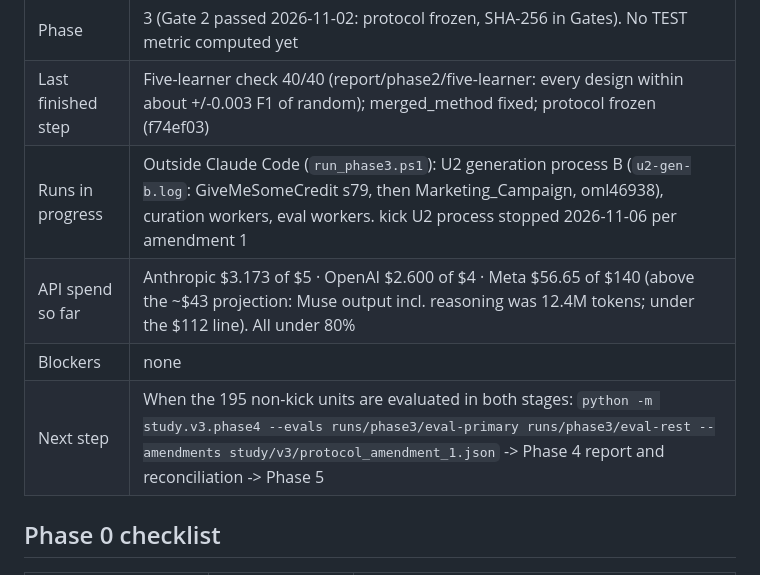
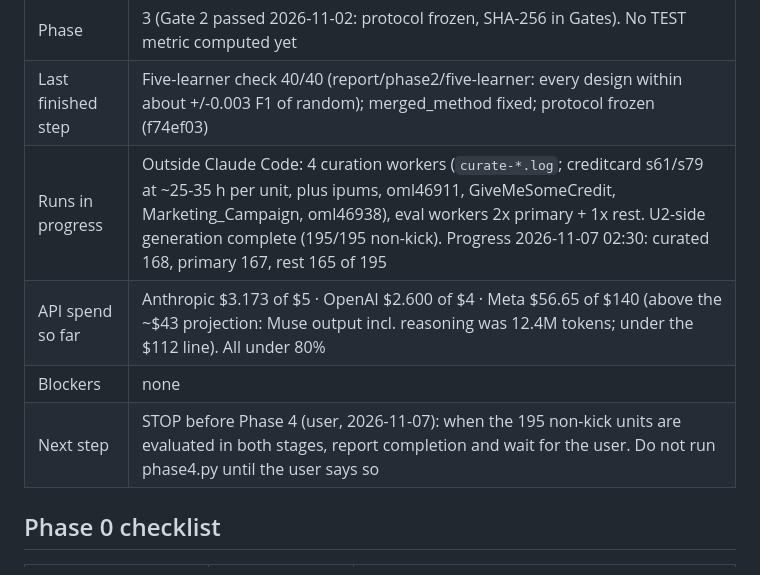
Before and after one commit to itsmanudon/quality-aware-synthesis-lab, a Markdown page: study/v3/STATUS.md, the part around the change. GitHub-like rendering.

Commit message:
docs(study): Record the user's stop before Phase 4
When both evaluation stages reach 195/195 non-kick units, report and wait; phase4.py is not run until the user says so.

Co-Authored-By: Claude Opus 5.5 <noreply@anthropic.com>
Claude-Session: https://claude.ai/code/session_012ZCBn2yJZRwAg2ysrg8Kn3

```diff
--- a/study/v3/STATUS.md
+++ b/study/v3/STATUS.md
@@ -6,10 +6,10 @@ Updated by the agent at the end of every session. Gates are approved only by the
 | --- | --- |
 | Phase | 3 (Gate 2 passed 2026-11-02: protocol frozen, SHA-256 in Gates). No TEST metric computed yet |
 | Last finished step | Five-learner check 40/40 (report/phase2/five-learner: every design within about +/-0.003 F1 of random); merged_method fixed; protocol frozen (f74ef03) |
-| Runs in progress | Outside Claude Code (`run_phase3.ps1`): U2 generation process B (`u2-gen-b.log`: GiveMeSomeCredit s79, then Marketing_Campaign, oml46938), curation workers, eval workers. kick U2 process stopped 2026-11-06 per amendment 1 |
+| Runs in progress | Outside Claude Code: 4 curation workers (`curate-*.log`; creditcard s61/s79 at ~25-35 h per unit, plus ipums, oml46911, GiveMeSomeCredit, Marketing_Campaign, oml46938), eval workers 2x primary + 1x rest. U2-side generation complete (195/195 non-kick). Progress 2026-11-07 02:30: curated 168, primary 167, rest 165 of 195 |
 | API spend so far | Anthropic $3.173 of $5 · OpenAI $2.600 of $4 · Meta $56.65 of $140 (above the ~$43 projection: Muse output incl. reasoning was 12.4M tokens; under the $112 line). All under 80% |
 | Blockers | none |
-| Next step | When the 195 non-kick units are evaluated in both stages: `python -m study.v3.phase4 --evals runs/phase3/eval-primary runs/phase3/eval-rest --amendments study/v3/protocol_amendment_1.json` -> Phase 4 report and reconciliation -> Phase 5 |
+| Next step | STOP before Phase 4 (user, 2026-11-07): when the 195 non-kick units are evaluated in both stages, report completion and wait for the user. Do not run phase4.py until the user says so |
 
 ## Phase 0 checklist
 
```
